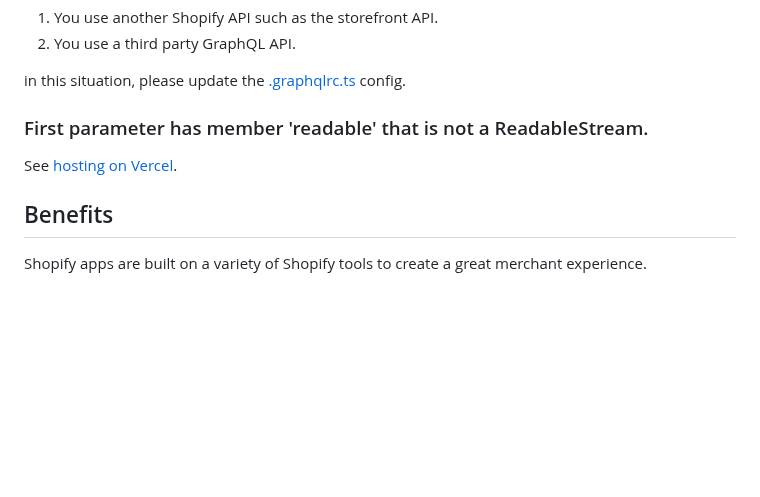
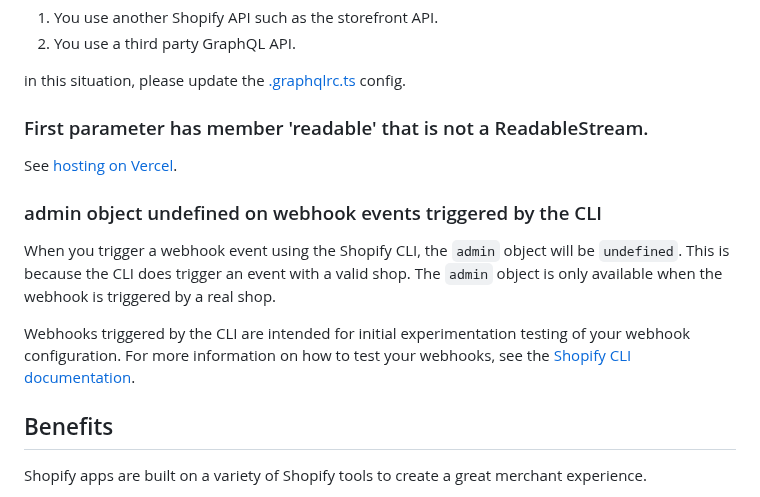
Before and after one commit to Shopify/shopify-app-template-remix, a Markdown page: README.md, the part around the change. Drawn GitHub-style; blank space fills up the shorter version.

Commit message:
Add gotcha warning for using webhooks triggered by the CLI

```diff
--- a/README.md
+++ b/README.md
@@ -243,6 +243,12 @@ in this situation, please update the [.graphqlrc.ts](https://github.com/Shopify/
 
 See [hosting on Vercel](#hosting-on-vercel).
 
+### admin object undefined on webhook events triggered by the CLI
+
+When you trigger a webhook event using the Shopify CLI, the `admin` object will be `undefined`. This is because the CLI does trigger an event with a valid shop. The `admin` object is only available when the webhook is triggered by a real shop.
+
+Webhooks triggered by the CLI are intended for initial experimentation testing of your webhook configuration. For more information on how to test your webhooks, see the [Shopify CLI documentation](https://shopify.dev/docs/apps/tools/cli/commands#webhook-trigger).
+
 ## Benefits
 
 Shopify apps are built on a variety of Shopify tools to create a great merchant experience.
```
